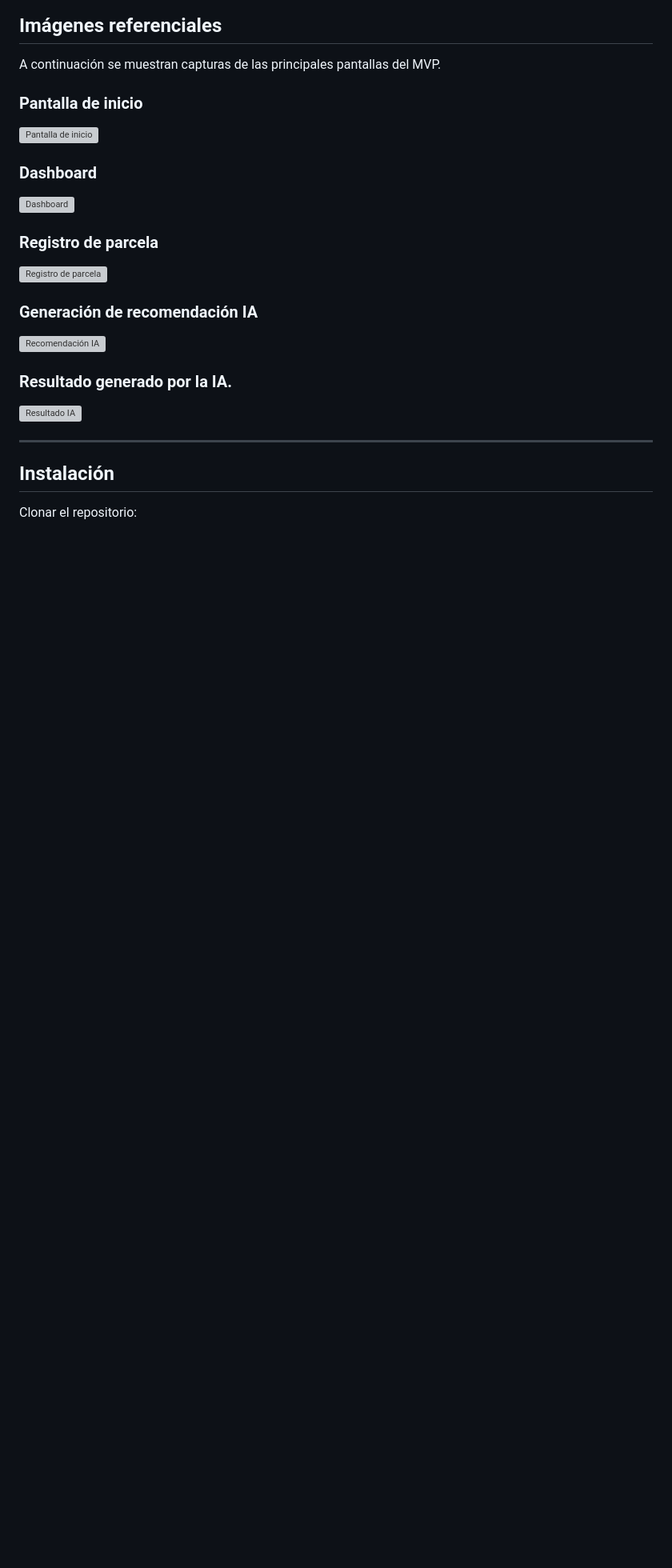
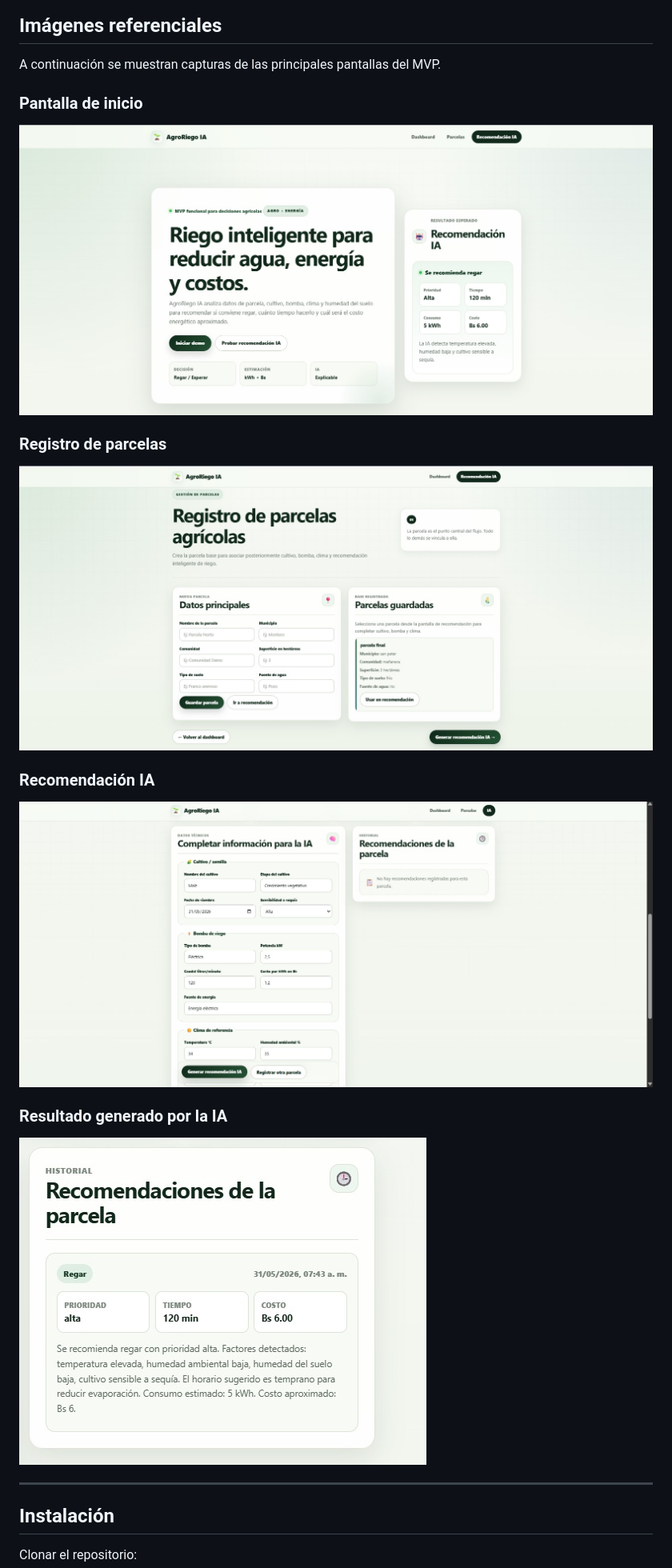
Before and after one commit to CreepyBowDev/AgroRiego-IA, a Markdown page: README.md, the part around the change. Shown at 80% size. Rendered like a GitHub page; blank space fills up the shorter version; grey boxes are pictures that could not be loaded.

Commit message:
finalizado

```diff
--- a/README.md
+++ b/README.md
@@ -156,28 +156,21 @@ AgroRiego-IA/
 
 
 A continuación se muestran capturas de las principales pantallas del MVP.
-
 ### Pantalla de inicio
 
-![Pantalla de inicio](docs/img/inicio.png)
+![Pantalla de inicio](./docs/imagen.jpg)
 
-### Dashboard
+### Registro de parcelas
 
-![Dashboard](docs/img/dashboard.png)
+![Registro de parcelas](./docs/imagen2.png)
 
-### Registro de parcela
+### Recomendación IA
 
-![Registro de parcela](docs/img/registro-parcela.png)
+![Recomendación IA](./docs/imagen3.png)
 
-### Generación de recomendación IA
+### Resultado generado por la IA
 
-![Recomendación IA](docs/img/recomendacion-ia.png)
-
-### Resultado generado por la IA.
-
-![Resultado IA](docs/img/resultado-ia.png)
-
-
+![Resultado IA](./docs/imagen4.png)
 
 ---
 
```
